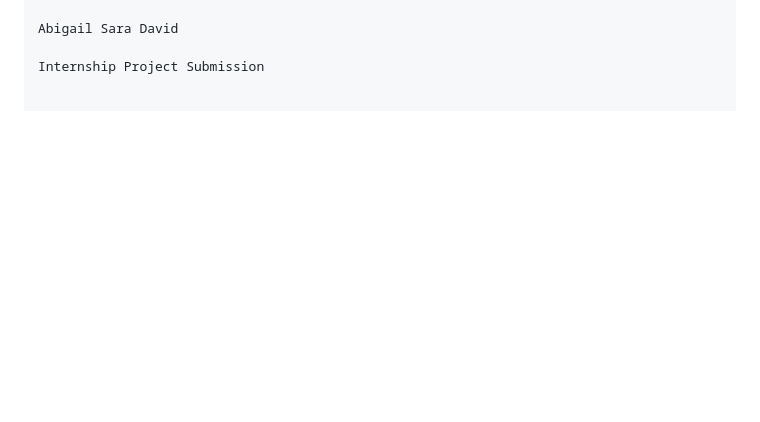
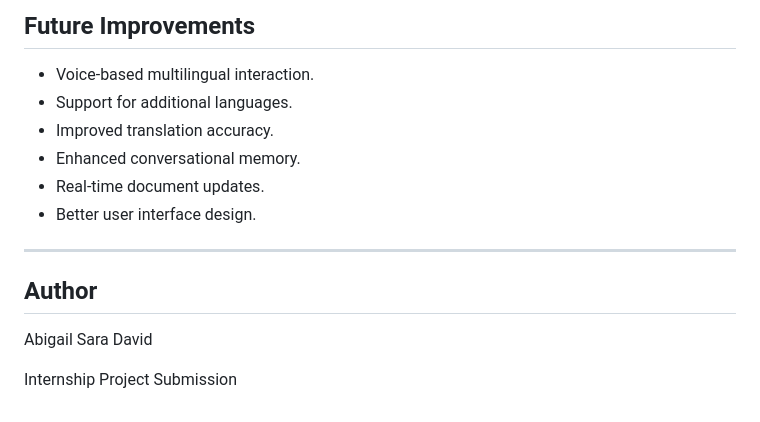
Before and after one commit to abigailsara-svg/Gen-AI-Customer-Service-Bot---Internship, a Markdown page: Project 6/README.md, the part around one of its changes. Rendered like a GitHub page; blank space fills up the shorter version.

```diff
--- a/Project 6/README.md
+++ b/Project 6/README.md
@@ -114,3 +171,15 @@ Author
+## Future Improvements
+
+- Voice-based multilingual interaction.
+- Support for additional languages.
+- Improved translation accuracy.
+- Enhanced conversational memory.
+- Real-time document updates.
+- Better user interface design.
+
+---
+
+## Author
 
 Abigail Sara David
 
```
Also changed, not shown: other parts of Project 6/README.md (+127 -70 lines).
